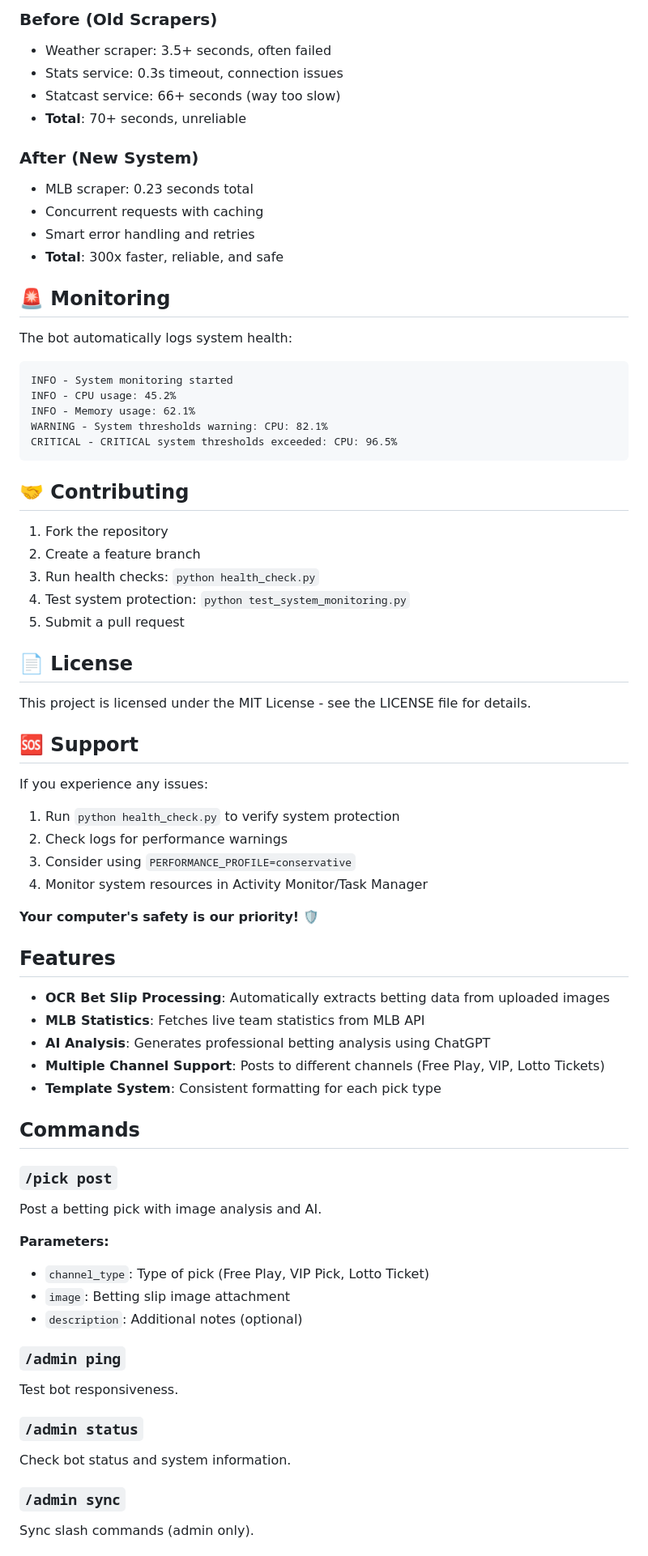
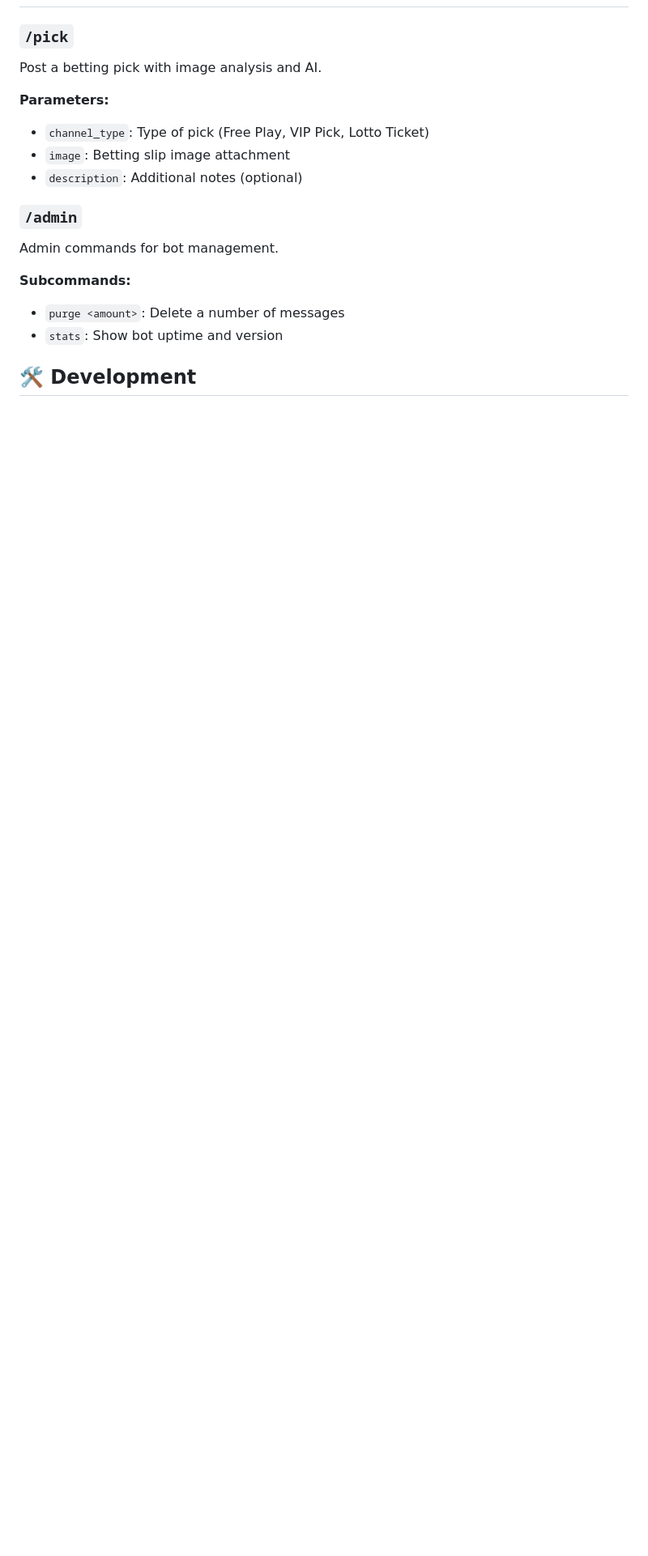
Before and after one commit to CxxxxDxxxF/gotlockz-bot, a Markdown page: README.md, the part around one of its changes. Shown at 81% size. Rendered like a GitHub page; blank space fills up the shorter version.

````diff
--- a/README.md
+++ b/README.md
@@ -134,59 +34,4 @@ ENABLE_EMERGENCY_MODE=true
-### Before (Old Scrapers)
-- Weather scraper: 3.5+ seconds, often failed
-- Stats service: 0.3s timeout, connection issues
-- Statcast service: 66+ seconds (way too slow)
-- **Total**: 70+ seconds, unreliable
-
-### After (New System)
-- MLB scraper: 0.23 seconds total
-- Concurrent requests with caching
-- Smart error handling and retries
-- **Total**: 300x faster, reliable, and safe
-
-## 🚨 Monitoring
-
-The bot automatically logs system health:
-```
-INFO - System monitoring started
-INFO - CPU usage: 45.2%
-INFO - Memory usage: 62.1%
-WARNING - System thresholds warning: CPU: 82.1%
-CRITICAL - CRITICAL system thresholds exceeded: CPU: 96.5%
-```
-
-## 🤝 Contributing
-
-1. Fork the repository
-2. Create a feature branch
-3. Run health checks: `python health_check.py`
-4. Test system protection: `python test_system_monitoring.py`
-5. Submit a pull request
-
-## 📄 License
-
-This project is licensed under the MIT License - see the LICENSE file for details.
-
-## 🆘 Support
-
-If you experience any issues:
-1. Run `python health_check.py` to verify system protection
-2. Check logs for performance warnings
-3. Consider using `PERFORMANCE_PROFILE=conservative`
-4. Monitor system resources in Activity Monitor/Task Manager
-
-**Your computer's safety is our priority!** 🛡️
-
-## Features
-
-- **OCR Bet Slip Processing**: Automatically extracts betting data from uploaded images
-- **MLB Statistics**: Fetches live team statistics from MLB API
-- **AI Analysis**: Generates professional betting analysis using ChatGPT
-- **Multiple Channel Support**: Posts to different channels (Free Play, VIP, Lotto Tickets)
-- **Template System**: Consistent formatting for each pick type
-
-## Commands
-
-### `/pick post`
+### `/pick`
 Post a betting pick with image analysis and AI.
 
 **Parameters:**
@@ -194,12 +39,12 @@ Post a betting pick with image analysis and AI.
 - `image`: Betting slip image attachment
 - `description`: Additional notes (optional)
 
-### `/admin ping`
-Test bot responsiveness.
+### `/admin`
+Admin commands for bot management.
 
-### `/admin status`
-Check bot status and system information.
+**Subcommands:**
+- `purge <amount>`: Delete a number of messages
+- `stats`: Show bot uptime and version
 
-### `/admin sync`
-Sync slash commands (admin only).
+## 🛠️ Development
 
````
Also changed, not shown: other parts of README.md (+76 -157 lines).
